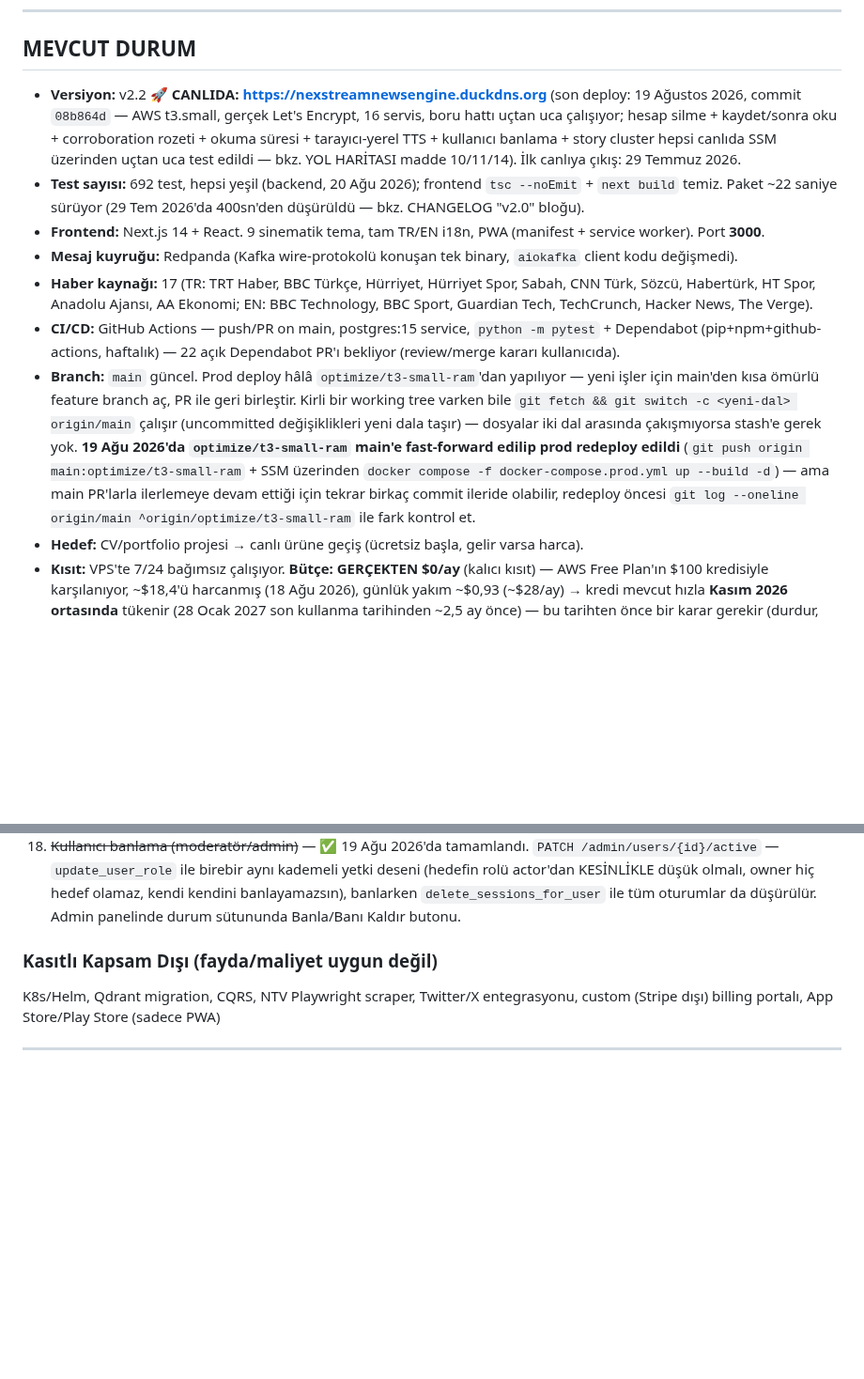
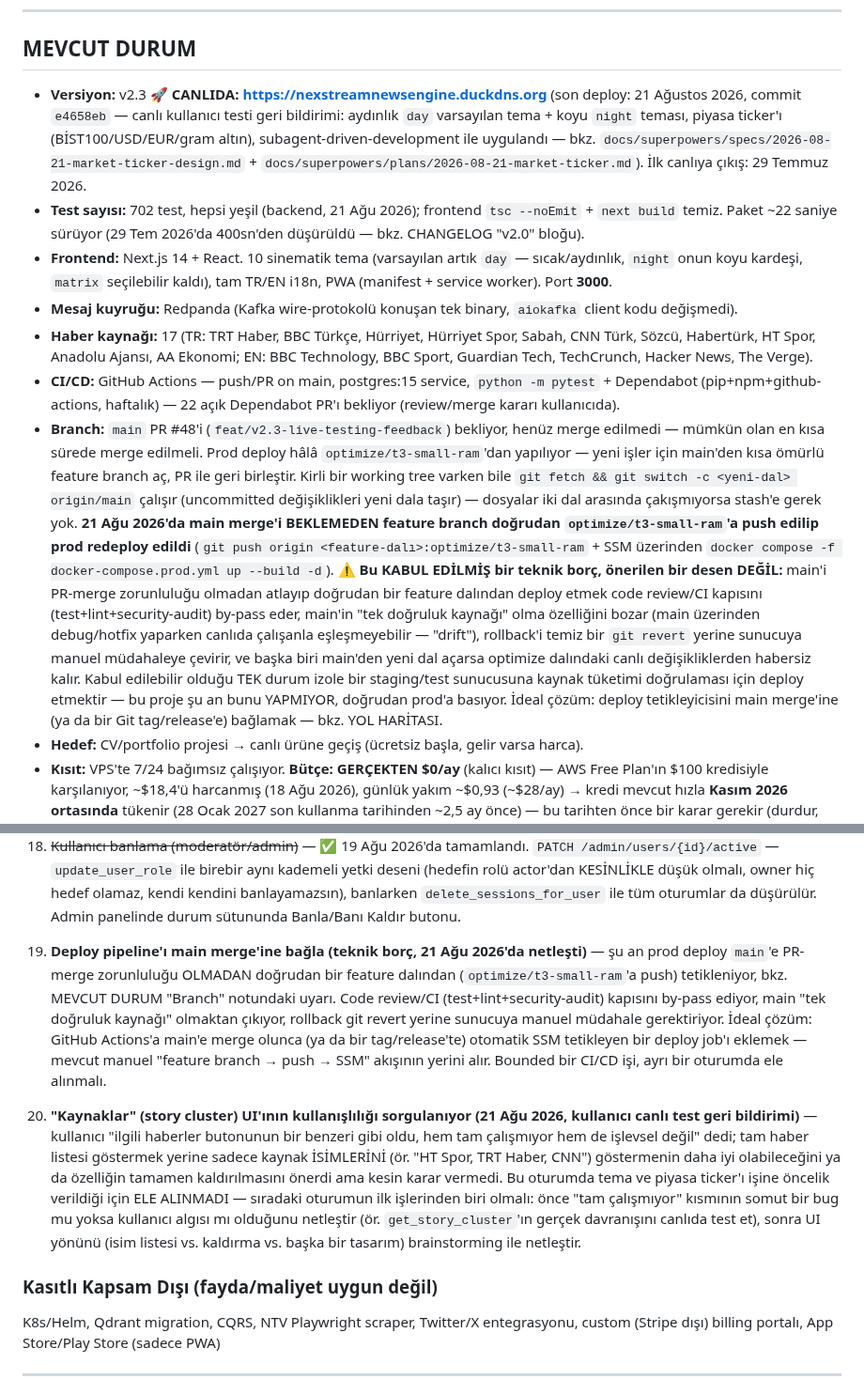
Before and after one commit to MaviMakumba/NexStream-News-Engine, a Markdown page: CLAUDE.md, 2 parts joined by grey strips. Shown at 94% size. GitHub-like rendering; blank space fills up the shorter version.

Commit message:
docs: v2.3 durum güncellemesi + deploy teknik borç notu + 4 yeni ders
- Versiyon/test sayısı/tema sayısı güncellendi (v2.3, 702 test, 10 tema)
- Branch notu: main merge beklenmeden feature dalından deploy edildiği
  AÇIKÇA teknik borç olarak işaretlendi (drift/CI-bypass/rollback riski),
  ideal çözüm (deploy'u main merge'ine bağlama) YOL HARİTASI'na eklendi
- Yeni roadmap maddesi #20: kaynaklar/story cluster UI geri bildirimi
  bu oturumda ele alınmadı, kaybolmasın diye kaydedildi
- 3 yeni gotcha: Yahoo sembol doğrulama, Bash auto-mode classifier engeli,
  negative-cache-on-failure deseni

Co-Authored-By: Claude Sonnet 5 <noreply@anthropic.com>

Claude-Session: https://claude.ai/code/session_01FoBTbmzw9M96RrFTharsR7

```diff
--- a/CLAUDE.md
+++ b/CLAUDE.md
@@ -205,13 +205,14 @@ Env var: `CHROMA_HOST=chromadb`, `CHROMA_PORT=8000`
 
 ## MEVCUT DURUM
 
-- **Versiyon:** v2.2 🚀 **CANLIDA: https://nexstreamnewsengine.duckdns.org** (son deploy: 19 Ağustos 2026, commit `08b864d` — AWS t3.small, gerçek Let's Encrypt, 16 servis, boru hattı uçtan uca çalışıyor; hesap silme + kaydet/sonra oku + corroboration rozeti + okuma süresi + tarayıcı-yerel TTS + kullanıcı banlama + story cluster hepsi canlıda SSM üzerinden uçtan uca test edildi — bkz. YOL HARİTASI madde 10/11/14). İlk canlıya çıkış: 29 Temmuz 2026.
-- **Test sayısı:** 692 test, hepsi yeşil (backend, 20 Ağu 2026); frontend `tsc --noEmit` + `next build` temiz. Paket ~22 saniye sürüyor (29 Tem 2026'da 400sn'den düşürüldü — bkz. CHANGELOG "v2.0" bloğu).
-- **Frontend:** Next.js 14 + React. 9 sinematik tema, tam TR/EN i18n, PWA (manifest + service worker). Port **3000**.
+- **Versiyon:** v2.3 🚀 **CANLIDA: https://nexstreamnewsengine.duckdns.org** (son deploy: 21 Ağustos 2026, commit `e4658eb` — canlı kullanıcı testi geri bildirimi: aydınlık `day` varsayılan tema + koyu `night` teması, piyasa ticker'ı (BİST100/USD/EUR/gram altın), subagent-driven-development ile uygulandı — bkz. `docs/superpowers/specs/2026-08-21-market-ticker-design.md` + `docs/superpowers/plans/2026-08-21-market-ticker.md`). İlk canlıya çıkış: 29 Temmuz 2026.
+- **Test sayısı:** 702 test, hepsi yeşil (backend, 21 Ağu 2026); frontend `tsc --noEmit` + `next build` temiz. Paket ~22 saniye sürüyor (29 Tem 2026'da 400sn'den düşürüldü — bkz. CHANGELOG "v2.0" bloğu).
+- **Frontend:** Next.js 14 + React. 10 sinematik tema (varsayılan artık `day` — sıcak/aydınlık, `night` onun koyu kardeşi, `matrix` seçilebilir kaldı), tam TR/EN i18n, PWA (manifest + service worker). Port **3000**.
 - **Mesaj kuyruğu:** Redpanda (Kafka wire-protokolü konuşan tek binary, `aiokafka` client kodu değişmedi).
 - **Haber kaynağı:** 17 (TR: TRT Haber, BBC Türkçe, Hürriyet, Hürriyet Spor, Sabah, CNN Türk, Sözcü, Habertürk, HT Spor, Anadolu Ajansı, AA Ekonomi; EN: BBC Technology, BBC Sport, Guardian Tech, TechCrunch, Hacker News, The Verge).
 - **CI/CD:** GitHub Actions — push/PR on main, postgres:15 service, `python -m pytest` + Dependabot (pip+npm+github-actions, haftalık) — 22 açık Dependabot PR'ı bekliyor (review/merge kararı kullanıcıda).
-- **Branch:** `main` güncel. Prod deploy hâlâ `optimize/t3-small-ram`'dan yapılıyor — yeni işler için main'den kısa ömürlü feature branch aç, PR ile geri birleştir. Kirli bir working tree varken bile `git fetch && git switch -c <yeni-dal> origin/main` çalışır (uncommitted değişiklikleri yeni dala taşır) — dosyalar iki dal arasında çakışmıyorsa stash'e gerek yok. **19 Ağu 2026'da `optimize/t3-small-ram` main'e fast-forward edilip prod redeploy edildi** (`git push origin main:optimize/t3-small-ram` + SSM üzerinden `docker compose -f docker-compose.prod.yml up --build -d`) — ama main PR'larla ilerlemeye devam ettiği için tekrar birkaç commit ileride olabilir, redeploy öncesi `git log --oneline origin/main ^origin/optimize/t3-small-ram` ile fark kontrol et.
+- **Branch:** `main` PR #48'i (`feat/v2.3-live-testing-feedback`) bekliyor, henüz merge edilmedi — mümkün olan en kısa sürede merge edilmeli. Prod deploy hâlâ `optimize/t3-small-ram`'dan yapılıyor — yeni işler için main'den kısa ömürlü feature branch aç, PR ile geri birleştir. Kirli bir working tree varken bile `git fetch && git switch -c <yeni-dal> origin/main` çalışır (uncommitted değişiklikleri yeni dala taşır) — dosyalar iki dal arasında çakışmıyorsa stash'e gerek yok. **21 Ağu 2026'da main merge'i BEKLEMEDEN feature branch doğrudan `optimize/t3-small-ram`'a push edilip prod redeploy edildi** (`git push origin <feature-dalı>:optimize/t3-small-ram` + SSM üzerinden `docker compose -f docker-compose.prod.yml up --build -d`).
+  **⚠️ Bu KABUL EDİLMİŞ bir teknik borç, önerilen bir desen DEĞİL:** main'i PR-merge zorunluluğu olmadan atlayıp doğrudan bir feature dalından deploy etmek code review/CI kapısını (test+lint+security-audit) by-pass eder, main'in "tek doğruluk kaynağı" olma özelliğini bozar (main üzerinden debug/hotfix yaparken canlıda çalışanla eşleşmeyebilir — "drift"), rollback'i temiz bir `git revert` yerine sunucuya manuel müdahaleye çevirir, ve başka biri main'den yeni dal açarsa optimize dalındaki canlı değişikliklerden habersiz kalır. Kabul edilebilir olduğu TEK durum izole bir staging/test sunucusuna kaynak tüketimi doğrulaması için deploy etmektir — bu proje şu an bunu YAPMIYOR, doğrudan prod'a basıyor. İdeal çözüm: deploy tetikleyicisini main merge'ine (ya da bir Git tag/release'e) bağlamak — bkz. YOL HARİTASI.
 - **Hedef:** CV/portfolio projesi → canlı ürüne geçiş (ücretsiz başla, gelir varsa harca).
 - **Kısıt:** VPS'te 7/24 bağımsız çalışıyor. **Bütçe: GERÇEKTEN $0/ay** (kalıcı kısıt) — AWS Free Plan'ın $100 kredisiyle karşılanıyor, ~$18,4'ü harcanmış (18 Ağu 2026), günlük yakım ~$0,93 (~$28/ay) → kredi mevcut hızla **Kasım 2026 ortasında** tükenir (28 Ocak 2027 son kullanma tarihinden ~2,5 ay önce) — bu tarihten önce bir karar gerekir (durdur, küçült, ya da tekrar Oracle Free dene).
 - **Lokal araçlar:** Node.js v24 + npm host'a kuruldu (winget). Docker Desktop, PostgreSQL 17, Git zaten kurulu.
@@ -329,6 +330,27 @@ GERÇEKTEN bekleyen işler var:
     owner hiç hedef olamaz, kendi kendini banlayamazsın), banlarken
     `delete_sessions_for_user` ile tüm oturumlar da düşürülür. Admin panelinde
     durum sütununda Banla/Banı Kaldır butonu.
+
+19. **Deploy pipeline'ı main merge'ine bağla (teknik borç, 21 Ağu 2026'da netleşti)** —
+    şu an prod deploy `main`'e PR-merge zorunluluğu OLMADAN doğrudan bir feature
+    dalından (`optimize/t3-small-ram`'a push) tetikleniyor, bkz. MEVCUT DURUM
+    "Branch" notundaki uyarı. Code review/CI (test+lint+security-audit) kapısını
+    by-pass ediyor, main "tek doğruluk kaynağı" olmaktan çıkıyor, rollback git
+    revert yerine sunucuya manuel müdahale gerektiriyor. İdeal çözüm: GitHub
+    Actions'a main'e merge olunca (ya da bir tag/release'te) otomatik SSM
+    tetikleyen bir deploy job'ı eklemek — mevcut manuel "feature branch → push →
+    SSM" akışının yerini alır. Bounded bir CI/CD işi, ayrı bir oturumda ele alınmalı.
+20. **"Kaynaklar" (story cluster) UI'ının kullanışlılığı sorgulanıyor (21 Ağu 2026,
+    kullanıcı canlı test geri bildirimi)** — kullanıcı "ilgili haberler butonunun
+    bir benzeri gibi oldu, hem tam çalışmıyor hem de işlevsel değil" dedi; tam
+    haber listesi göstermek yerine sadece kaynak İSİMLERİNİ (ör. "HT Spor, TRT
+    Haber, CNN") göstermenin daha iyi olabileceğini ya da özelliğin tamamen
+    kaldırılmasını önerdi ama kesin karar vermedi. Bu oturumda tema ve piyasa
+    ticker'ı işine öncelik verildiği için ELE ALINMADI — sıradaki oturumun ilk
+    işlerinden biri olmalı: önce "tam çalışmıyor" kısmının somut bir bug mu yoksa
+    kullanıcı algısı mı olduğunu netleştir (ör. `get_story_cluster`'ın gerçek
+    davranışını canlıda test et), sonra UI yönünü (isim listesi vs. kaldırma vs.
+    başka bir tasarım) brainstorming ile netleştir.
 
 ### Kasıtlı Kapsam Dışı (fayda/maliyet uygun değil)
 K8s/Helm, Qdrant migration, CQRS, NTV Playwright scraper, Twitter/X entegrasyonu,
```
Also changed, not shown: other parts of CLAUDE.md (+3 -0 lines).
